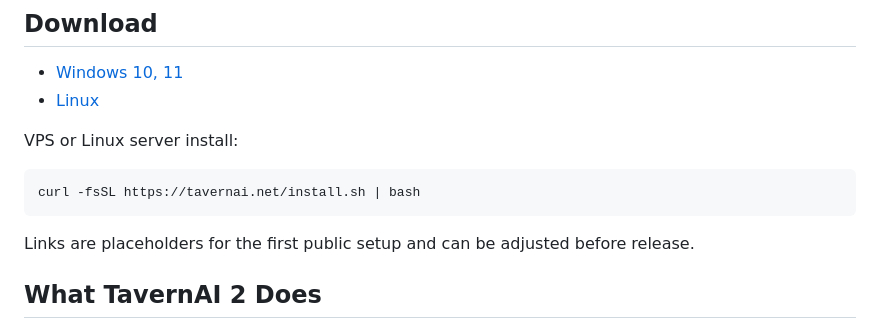
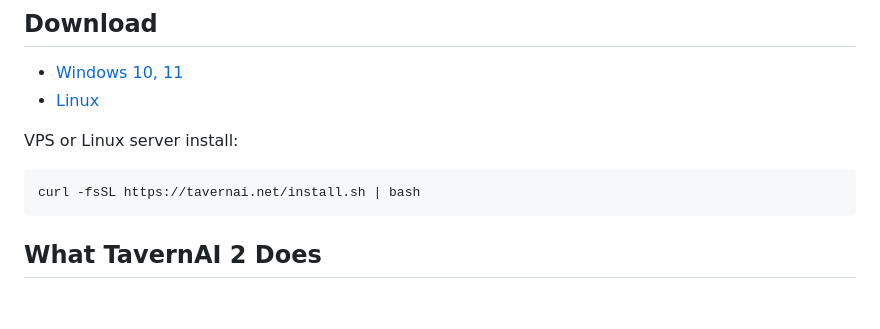
Before and after one commit to TavernAI/TavernAI, a Markdown page: README.md, the part around the change. Rendered like a GitHub page; blank space fills up the shorter version.

````diff
--- a/README.md
+++ b/README.md
@@ -18,8 +18,6 @@ VPS or Linux server install:
 ```bash
 curl -fsSL https://tavernai.net/install.sh | bash
 ```
-
-Links are placeholders for the first public setup and can be adjusted before release.
 
 ## What TavernAI 2 Does
 
````
